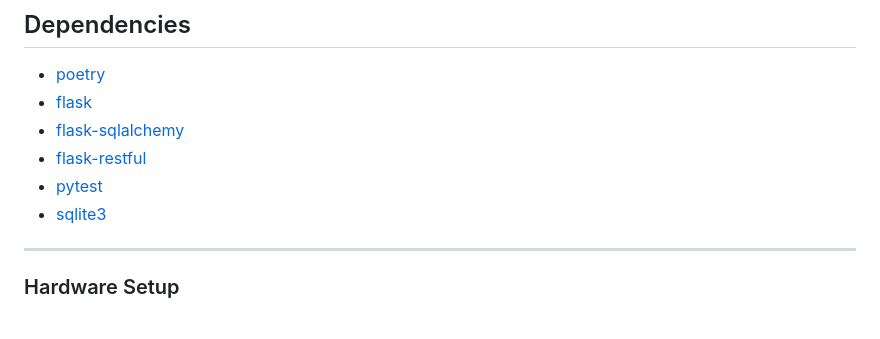
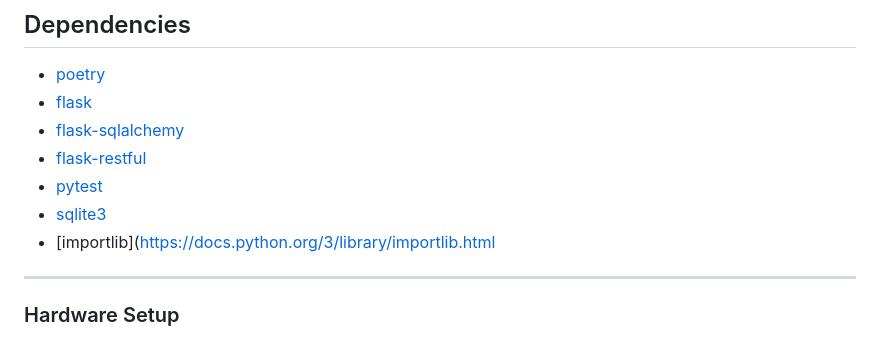
Before and after one commit to Mohannad36/IOT-Smart-fridge-backend, a Markdown page: README.md, the part around the change. Drawn GitHub-style.

```diff
--- a/README.md
+++ b/README.md
@@ -30,6 +30,7 @@
 * [flask-restful](https://flask-restful.readthedocs.io/en/latest/)
 * [pytest](https://docs.pytest.org/en/stable/)
 * [sqlite3](https://www.sqlite.org/)
+* [importlib](https://docs.python.org/3/library/importlib.html
 
 
 *** ***
```
